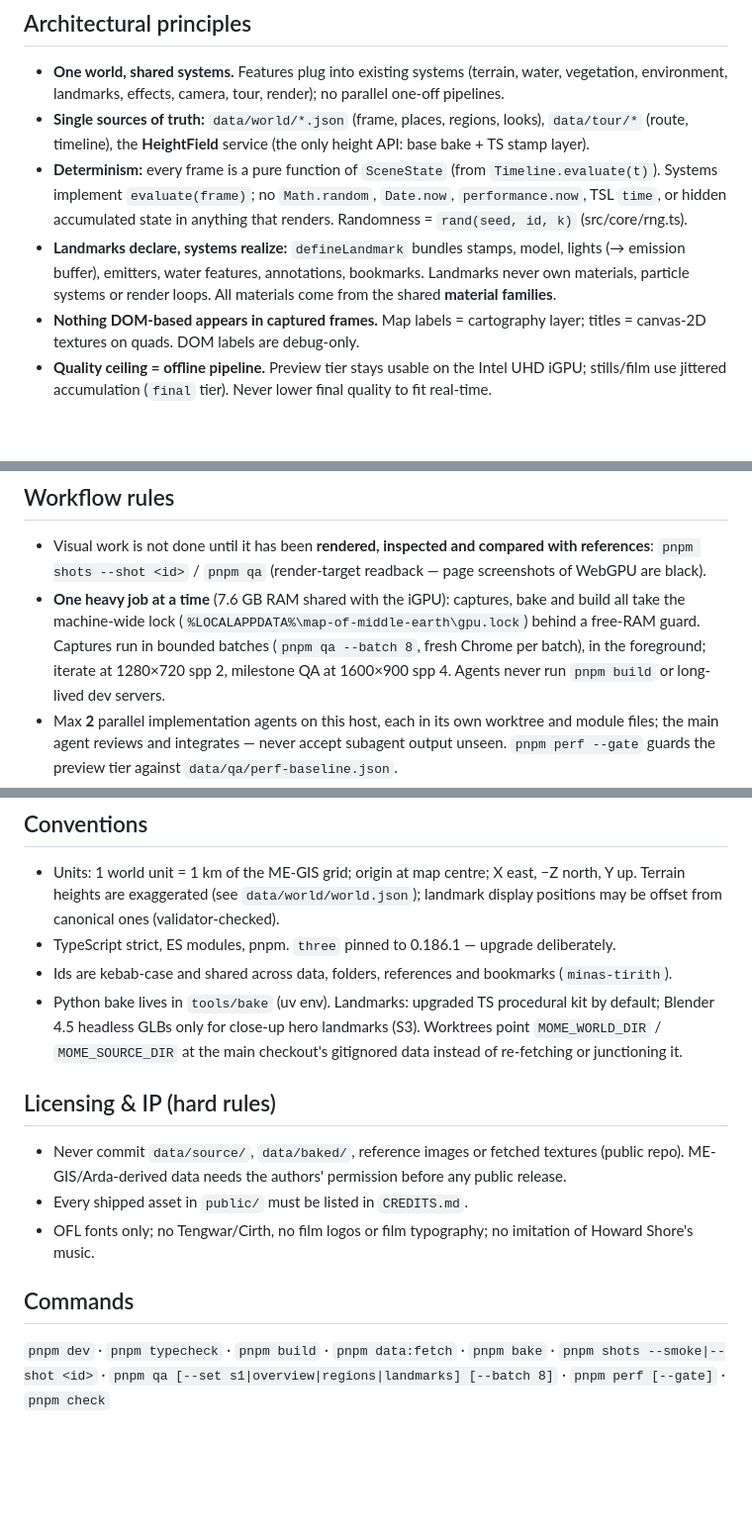
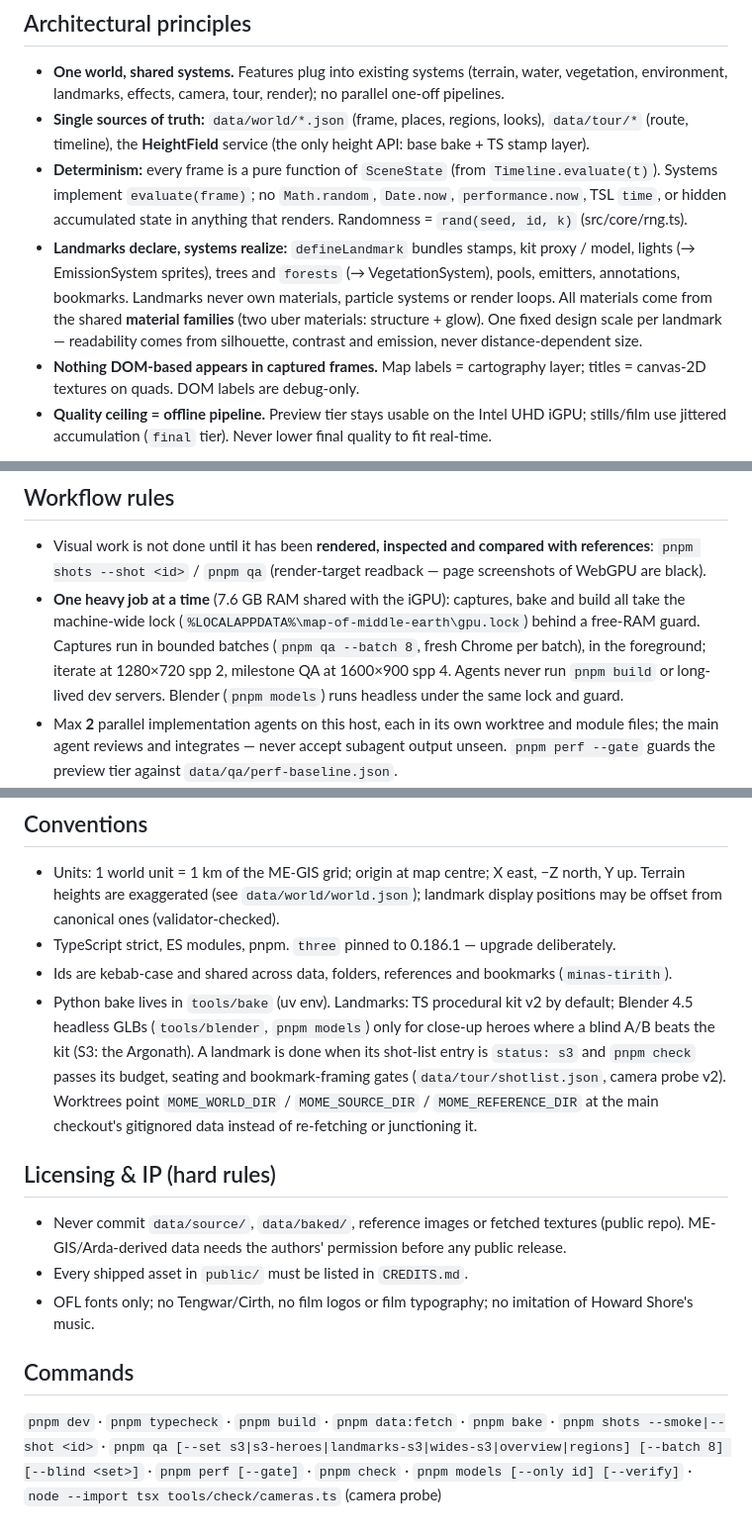
Before and after one commit to earthwalker17/map-of-middle-earth, a Markdown page: CLAUDE.md, 3 parts joined by grey strips. Shown at 99% size. GitHub-like rendering; blank space fills up the shorter version.

Commit message:
docs: S3 stable rules in CLAUDE.md (fixed design scale, emission, forests, kit v2 vs Blender, shot-list status gates, pnpm models, camera probe); specular ambient contract
Co-Authored-By: Claude Opus 5.5 <noreply@anthropic.com>

```diff
--- a/CLAUDE.md
+++ b/CLAUDE.md
@@ -17,9 +17,11 @@ re-disables their autostart, sweeps orphans), **then read `docs/PROJECT_STATE.md
 - **Determinism:** every frame is a pure function of `SceneState` (from `Timeline.evaluate(t)`).
   Systems implement `evaluate(frame)`; no `Math.random`, `Date.now`, `performance.now`, TSL `time`, or hidden
   accumulated state in anything that renders. Randomness = `rand(seed, id, k)` (src/core/rng.ts).
-- **Landmarks declare, systems realize:** `defineLandmark` bundles stamps, model, lights (→ emission
-  buffer), emitters, water features, annotations, bookmarks. Landmarks never own materials, particle
-  systems or render loops. All materials come from the shared **material families**.
+- **Landmarks declare, systems realize:** `defineLandmark` bundles stamps, kit proxy / model, lights
+  (→ EmissionSystem sprites), trees and `forests` (→ VegetationSystem), pools, emitters, annotations,
+  bookmarks. Landmarks never own materials, particle systems or render loops. All materials come from the
+  shared **material families** (two uber materials: structure + glow). One fixed design scale per landmark —
+  readability comes from silhouette, contrast and emission, never distance-dependent size.
 - **Nothing DOM-based appears in captured frames.** Map labels = cartography layer; titles = canvas-2D
   textures on quads. DOM labels are debug-only.
 - **Quality ceiling = offline pipeline.** Preview tier stays usable on the Intel UHD iGPU; stills/film use
@@ -32,6 +34,7 @@ re-disables their autostart, sweeps orphans), **then read `docs/PROJECT_STATE.md
   machine-wide lock (`%LOCALAPPDATA%\map-of-middle-earth\gpu.lock`) behind a free-RAM guard. Captures run in
   bounded batches (`pnpm qa --batch 8`, fresh Chrome per batch), in the foreground; iterate at
   1280×720 spp 2, milestone QA at 1600×900 spp 4. Agents never run `pnpm build` or long-lived dev servers.
+  Blender (`pnpm models`) runs headless under the same lock and guard.
 - Max **2** parallel implementation agents on this host, each in its own worktree and module files; the
   main agent reviews and integrates — never accept subagent output unseen. `pnpm perf --gate` guards the
   preview tier against `data/qa/perf-baseline.json`.
@@ -45,9 +48,12 @@ re-disables their autostart, sweeps orphans), **then read `docs/PROJECT_STATE.md
   offset from canonical ones (validator-checked).
 - TypeScript strict, ES modules, pnpm. `three` pinned to 0.186.1 — upgrade deliberately.
 - Ids are kebab-case and shared across data, folders, references and bookmarks (`minas-tirith`).
-- Python bake lives in `tools/bake` (uv env). Landmarks: upgraded TS procedural kit by default; Blender 4.5
-  headless GLBs only for close-up hero landmarks (S3). Worktrees point `MOME_WORLD_DIR` / `MOME_SOURCE_DIR`
-  at the main checkout's gitignored data instead of re-fetching or junctioning it.
+- Python bake lives in `tools/bake` (uv env). Landmarks: TS procedural kit v2 by default; Blender 4.5
+  headless GLBs (`tools/blender`, `pnpm models`) only for close-up heroes where a blind A/B beats the kit
+  (S3: the Argonath). A landmark is done when its shot-list entry is `status: s3` and `pnpm check` passes
+  its budget, seating and bookmark-framing gates (`data/tour/shotlist.json`, camera probe v2).
+  Worktrees point `MOME_WORLD_DIR` / `MOME_SOURCE_DIR` / `MOME_REFERENCE_DIR` at the main checkout's
+  gitignored data instead of re-fetching or junctioning it.
 
 ## Licensing & IP (hard rules)
 - Never commit `data/source/`, `data/baked/`, reference images or fetched textures (public repo).
@@ -57,4 +63,5 @@ re-disables their autostart, sweeps orphans), **then read `docs/PROJECT_STATE.md
 
 ## Commands
 `pnpm dev` · `pnpm typecheck` · `pnpm build` · `pnpm data:fetch` · `pnpm bake` · `pnpm shots --smoke|--shot <id>` ·
-`pnpm qa [--set s1|overview|regions|landmarks] [--batch 8]` · `pnpm perf [--gate]` · `pnpm check`
+`pnpm qa [--set s3|s3-heroes|landmarks-s3|wides-s3|overview|regions] [--batch 8] [--blind <set>]` · `pnpm perf [--gate]` ·
+`pnpm check` · `pnpm models [--only id] [--verify]` · `node --import tsx tools/check/cameras.ts` (camera probe)
```
Also changed, not shown: docs/ARCHITECTURE.md (+4 -1 lines).
